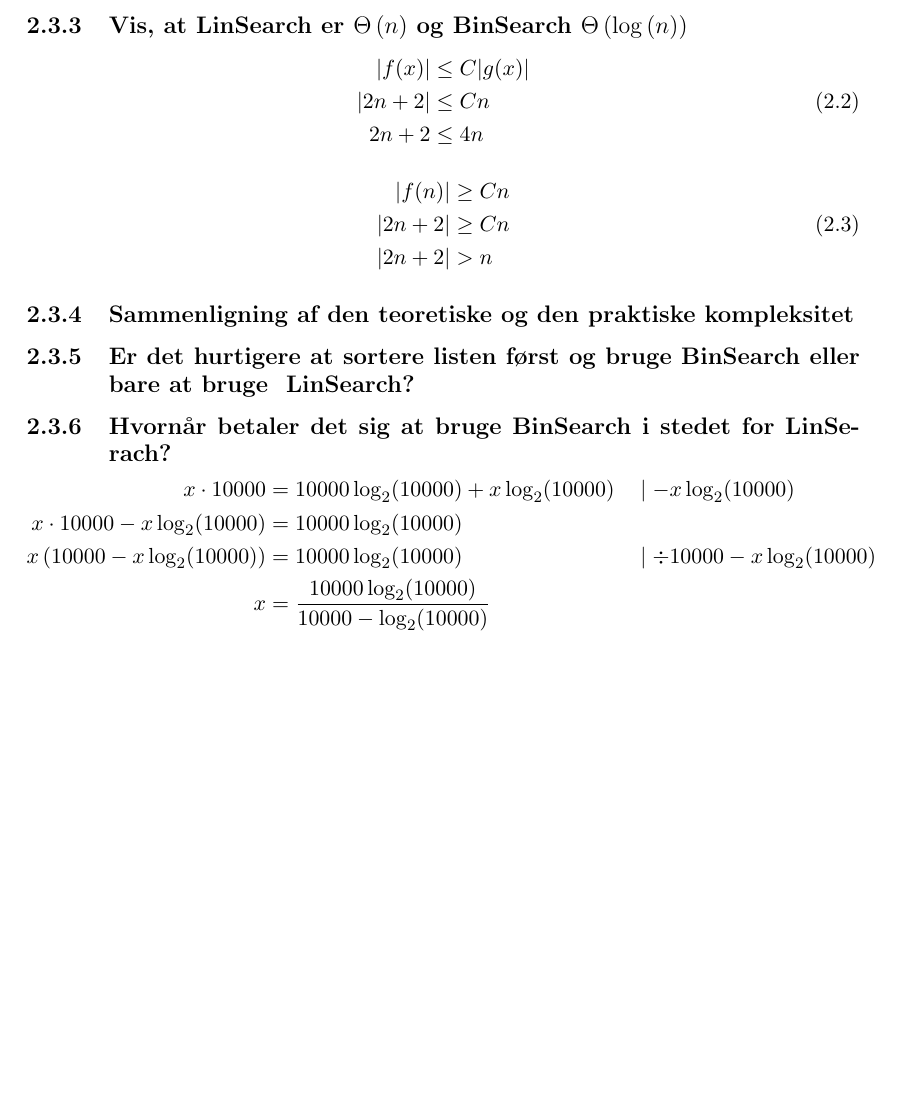
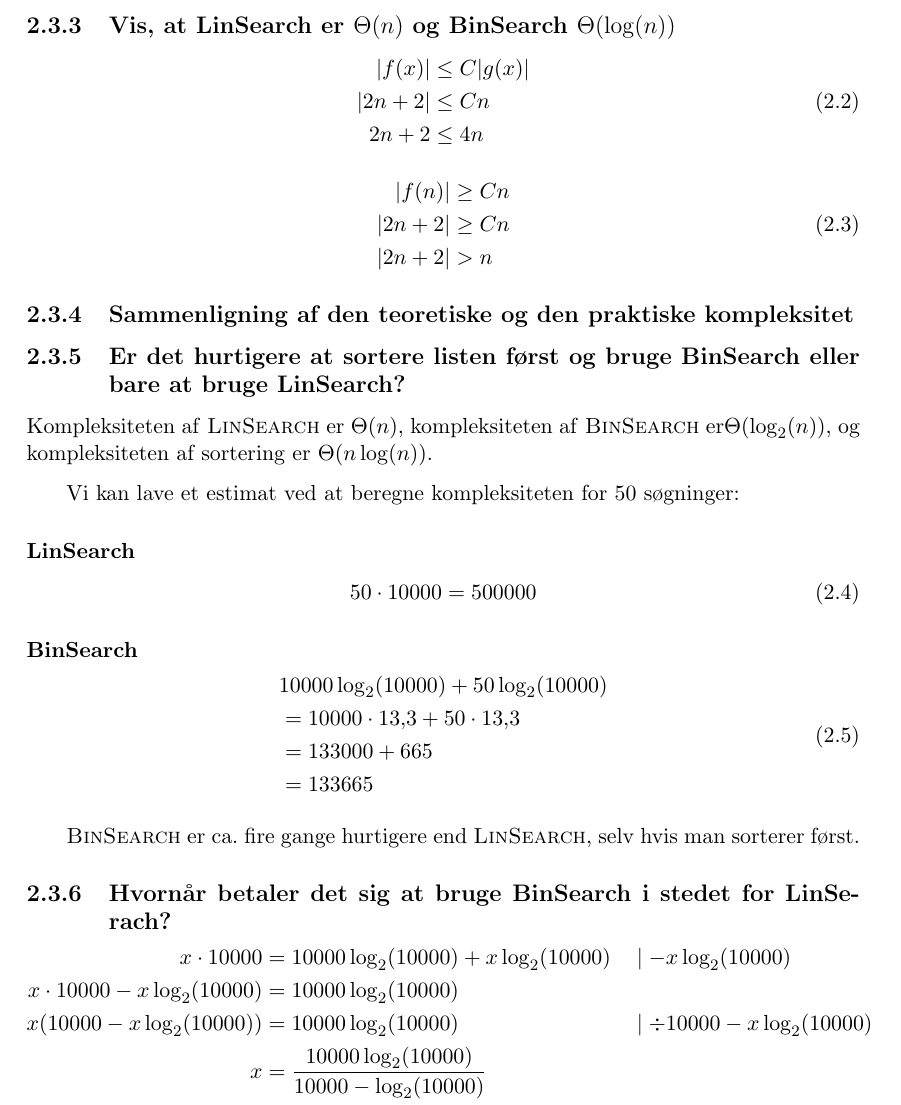
Before and after one commit to audio-engineer/aau-dtg, a LaTeX book (src/main.tex, which reads src/workshops/2/sections/subtask-3.tex): part of page 9 of 9 before the commit and part of page 9 of 10 after it, cut so that both start at the same text, the shorter picture padded with empty space. Compiled offline with pdfLaTeX.

Commit message:
Update subtask 3

```diff
--- a/src/workshops/2/sections/subtask-3.tex
+++ b/src/workshops/2/sections/subtask-3.tex
@@ -14,44 +14,70 @@ Worst case: Elementet findes ikke
 
 Best case:
 
-\subsection{Vis, at \textsc{LinSearch} er \(\Theta\left(n\right)\) og \textsc{BinSearch} \(\Theta\left(\log\left(n
-\right)\right)\)}
-\label{subsec:vis-at-textsc{linsearch}-er-(thetaleft(0right))-og-textsc{binsearch}-(thetaleft(logleft(nright)right))}
+\subsection{Vis, at \textsc{LinSearch} er \(\Theta(n)\) og \textsc{BinSearch} \(\Theta(\log(n))\)}
+\label{subsec:vis-at-linsearch-er-theta-n-og-binsearch-theta-log-n}
 
 \begin{equation}
     \begin{aligned}
-        \lvert f(x) \rvert & \leq C \lvert g(x) \rvert \\
-        \lvert 2n + 2 \rvert & \leq Cn \\
+        | f(x) | & \leq C | g(x) | \\
+        | 2n + 2 | & \leq Cn \\
         2n + 2 & \leq 4n
     \end{aligned}\label{eq:equation13}
 \end{equation}
 
 \begin{equation}
     \begin{aligned}
-        \lvert f(n) \rvert & \geq Cn \\
-        \lvert 2n + 2 \rvert & \geq Cn \\
-        \lvert 2n + 2 \rvert & > n
+        | f(n) | & \geq Cn \\
+        | 2n + 2 | & \geq Cn \\
+        | 2n + 2 | & > n
     \end{aligned}\label{eq:equation14}
 \end{equation}
 
 \subsection{Sammenligning af den teoretiske og den praktiske kompleksitet}
 \label{subsec:sammenligning-af-den-teoretiske-og-den-praktiske-kompleksitet}
 
-\subsection{Er det hurtigere at sortere listen først og bruge \textsc{BinSearch} eller bare at bruge \textsc{
-    LinSearch}?}
-\label{subsec:er-det-hurtigere-at-sortere-listen-frst-og-bruge-textsc{binsearch}-eller-bare-at-bruge-textsc{linsearch}?}
+\subsection{Er det hurtigere at sortere listen først og bruge \textsc{BinSearch} eller bare at bruge
+\textsc{LinSearch}?}
+\label{subsec:er-det-hurtigere-at-sortere-listen-frst-og-bruge-binsearch-eller-bare-at-bruge-linsearch}
+
+Kompleksiteten af \textsc{LinSearch} er \(\Theta(n)\), kompleksiteten af \textsc{BinSearch} er\(\Theta(\log_{2}(n))\),
+og kompleksiteten af sortering er \(\Theta(n\log(n))\).
+
+Vi kan lave et estimat ved at beregne kompleksiteten for \(50\) søgninger:
+
+\subsubsection{\textsc{LinSearch}}
+
+\begin{equation}
+    50 \cdot 10000 = 500000
+    \label{eq:equation16}
+\end{equation}
+
+\subsubsection{\textsc{BinSearch}}
+
+\begin{equation}
+    \begin{aligned}
+        & 10000 \log_{2}(10000) + 50 \log_{2}(10000) \\
+        & = 10000 \cdot 13,3 + 50 \cdot 13,3 \\
+        & = 133000 + 665 \\
+        & = 133665
+    \end{aligned}
+    \label{eq:equation17}
+\end{equation}
+
+\textsc{BinSearch} er ca. fire gange hurtigere end \textsc{LinSearch}, selv hvis man sorterer først.
 
 \subsection{Hvornår betaler det sig at bruge \textsc{BinSearch} i stedet for \textsc{LinSerach}?}
-\label{subsec:hvornar-betaler-det-sig-at-bruge-textsc{binsearch}-i-stedet-for-textsc{linserach}?}
+\label{subsec:hvornar-betaler-det-sig-at-bruge-binsearch-i-stedet-for-linserach}
 
 \begin{equation}
     \begin{aligned}
         x \cdot 10000 & = 10000 \log_{2}(10000) + x \log_{2}(10000) && \mid - x \log_{2}(10000) \\
         x \cdot 10000 - x \log_{2}(10000) & = 10000 \log_{2}(10000) \\
-        x \left( 10000 - x \log_{2}(10000) \right) & = 10000 \log_{2}(10000) && \mid \div 10000 - x \log_{2}(10000) \\
+        x (10000 - x \log_{2}(10000)) & = 10000 \log_{2}(10000) && \mid \div 10000 - x \log_{2}(10000) \\
         x & = \frac{10000 \log_{2}(10000)}{10000 - \log_{2}(10000)} \\
         & \approx 13,3
-    \end{aligned}\label{eq:equation15}
+    \end{aligned}
+    \label{eq:equation15}
 \end{equation}
 
 Det betaler sig altså at bruge \textsc{BinSearch} is stedet for \textsc{LinSearch} for \(n > 13,3\), selv hvis vi skal
```
Also changed, not shown: src/workshops/2/sections/subtask-3.tex (4 more changed lines).
